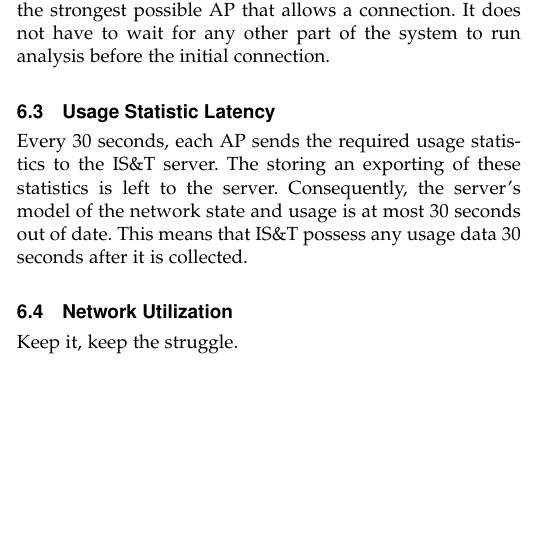
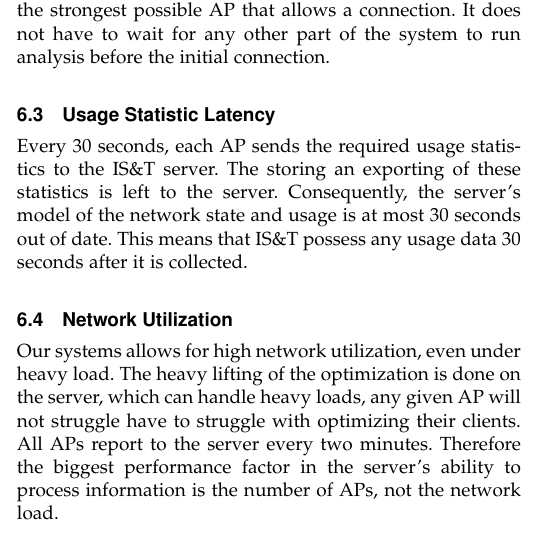
Before and after one commit to kennethshawfriedman/033designproject, a LaTeX paper (outline.tex): part of one column of page 5 of 6, cut so that both start at the same text, the shorter picture padded with empty space. Compiled offline with pdfLaTeX.

Commit message:
The system utilizes the network

```diff
--- a/outline.tex
+++ b/outline.tex
@@ -179,7 +179,7 @@
 		Every 30 seconds, each AP sends the required usage statistics to the IS\&T server. The storing an exporting of these statistics is left to the server. Consequently, the server's model of the network state and usage is at most 30 seconds out of date. This means that IS\&T possess any usage data 30 seconds after it is collected.
 
 		\subsection{Network Utilization}
-		Keep it, keep the struggle.
+		Our systems allows for high network utilization, even under heavy load. The heavy lifting of the optimization is done on the server, which can handle heavy loads, any given AP will not struggle have to struggle with optimizing their clients. All APs report to the server every two minutes. Therefore the biggest performance factor in the server's ability to process information is the number of APs, not the network load.
 
 		\subsection{Security}
 		Because the MAC addresses of clients do not change, it is theoretically possible for an attacker to track the locations of individual clients. Potentially, by cross-referencing this information with additional data, an attacker may be able to determine the real-world identities of the users of the clients.\\
```
